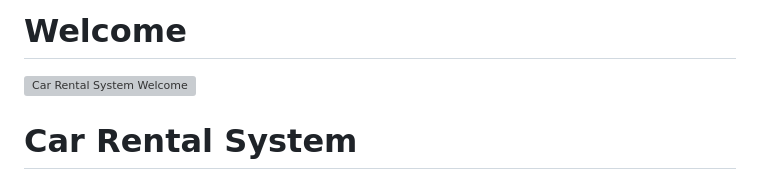
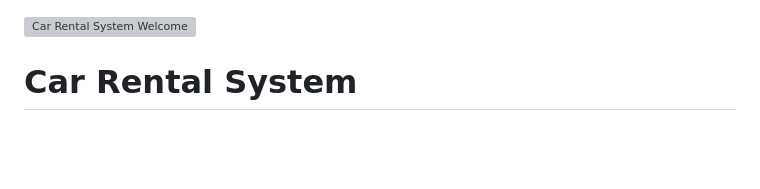
Before and after one commit to AbdelrahmanAyman0011/Car-Rental-System, a Markdown page: README.md, the part around the change. Drawn GitHub-style; blank space fills up the shorter version; grey boxes are pictures that could not be loaded.

```diff
--- a/README.md
+++ b/README.md
@@ -1,5 +1,3 @@
-# Welcome
-
 ![Car Rental System Welcome](imgs/Welcome.png)
 
 # Car Rental System
```
